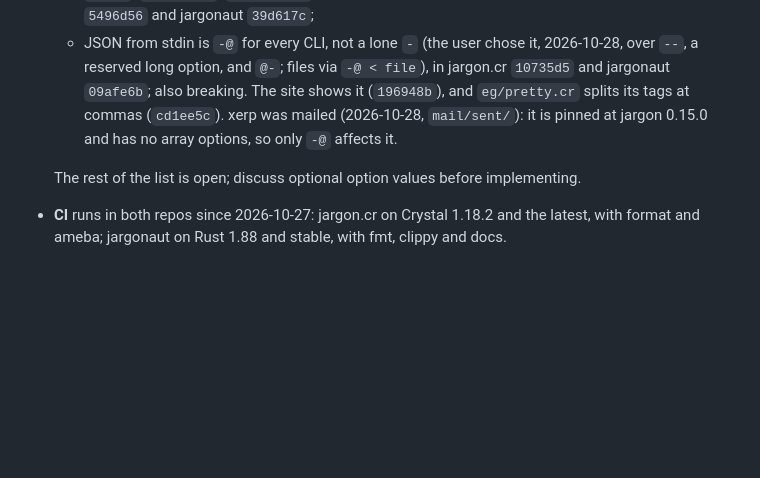
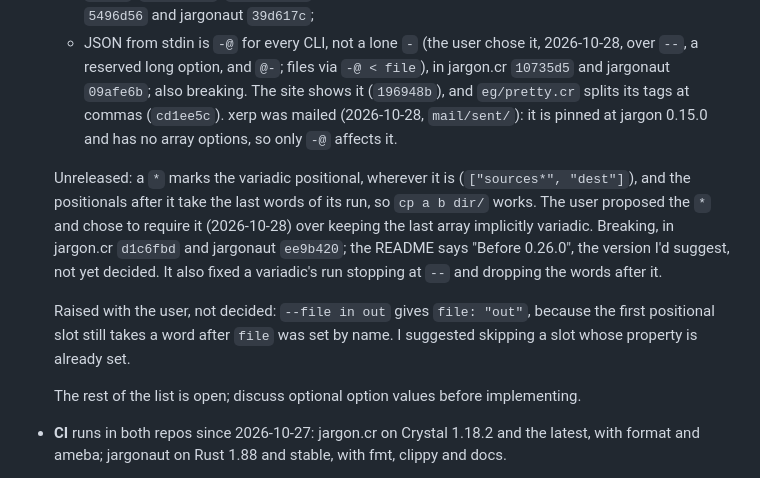
Before and after one commit to openbohemians/Jargon, a Markdown page: .ai/memory/status.md, the part around the change. GitHub-like rendering; blank space fills up the shorter version.

Commit message:
Record the * for variadic positionals
Co-Authored-By: Claude Opus 5.5 <noreply@anthropic.com>

```diff
--- a/.ai/memory/status.md
+++ b/.ai/memory/status.md
@@ -88,6 +88,19 @@
     `mail/sent/`): it is pinned at jargon 0.15.0 and has no array
     options, so only `-@` affects it.
 
+  Unreleased: a `*` marks the variadic positional, wherever it is
+  (`["sources*", "dest"]`), and the positionals after it take the last
+  words of its run, so `cp a b dir/` works. The user proposed the `*` and
+  chose to require it (2026-10-28) over keeping the last array implicitly
+  variadic. Breaking, in jargon.cr `d1c6fbd` and jargonaut `ee9b420`; the
+  README says "Before 0.26.0", the version I'd suggest, not yet decided.
+  It also fixed a variadic's run stopping at `--` and dropping the words
+  after it.
+
+  Raised with the user, not decided: `--file in out` gives `file: "out"`,
+  because the first positional slot still takes a word after `file` was
+  set by name. I suggested skipping a slot whose property is already set.
+
   The rest of the list is open; discuss optional option values before
   implementing.
 - **CI** runs in both repos since 2026-10-27: jargon.cr on Crystal 1.18.2
```
